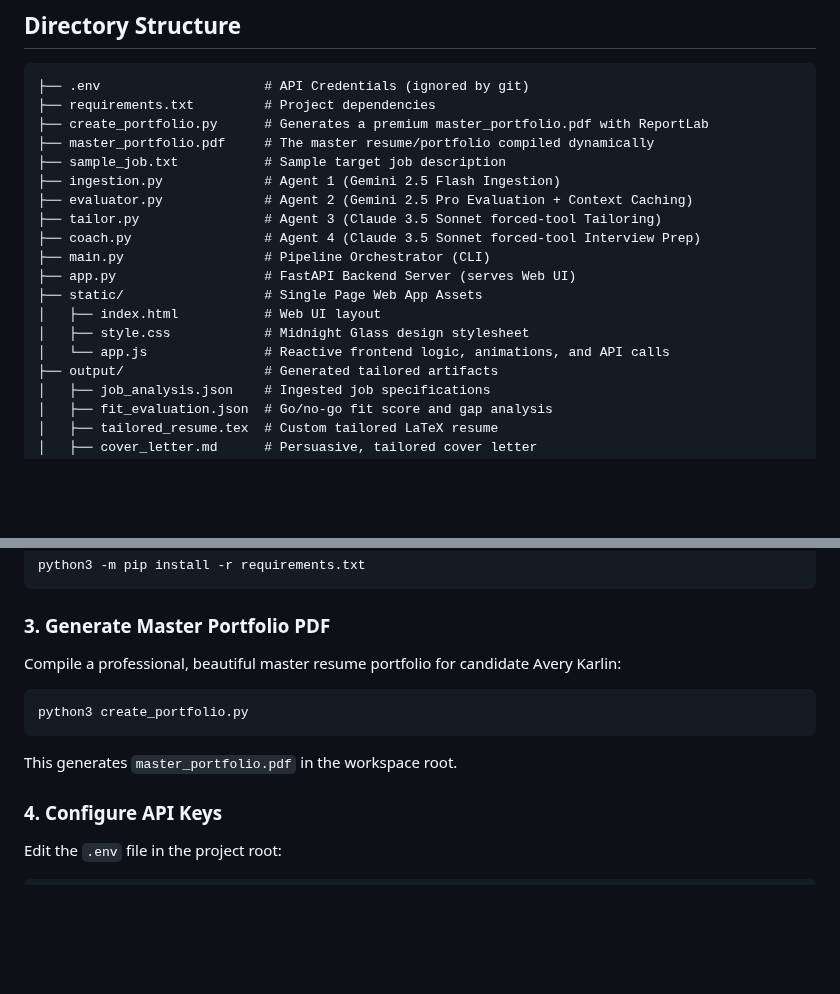
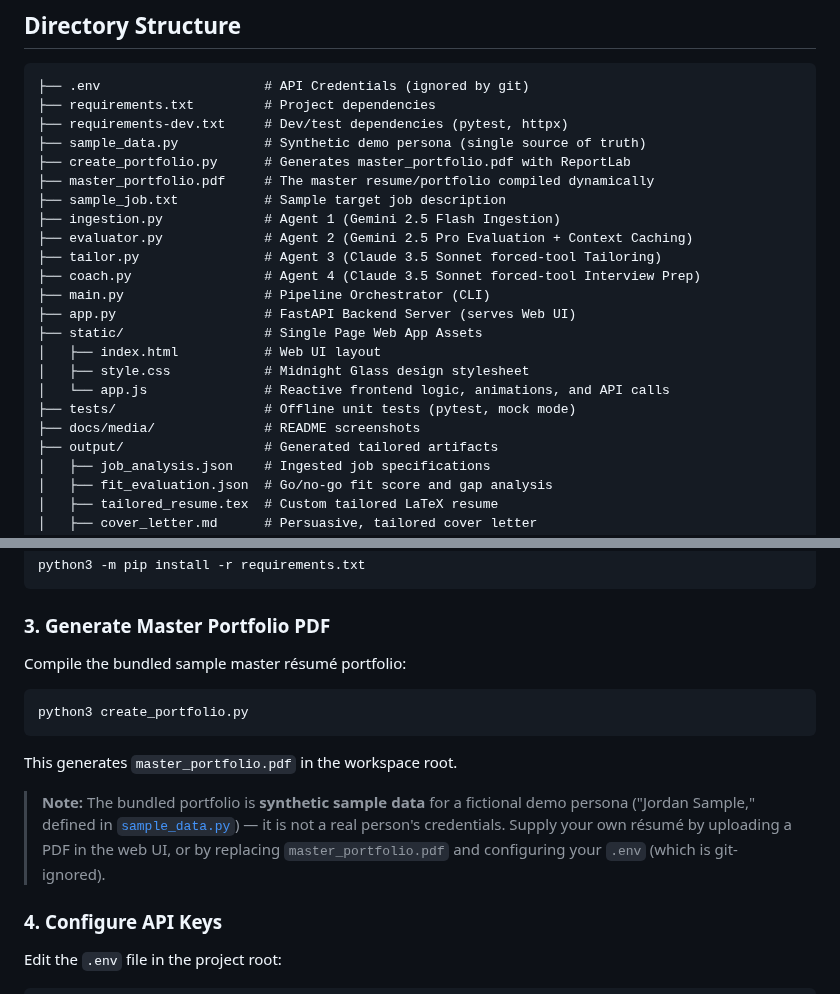
Before and after one commit to akarlin3/agenticJob, a Markdown page: README.md, 2 parts joined by grey strips. Rendered like a GitHub page; blank space fills up the shorter version.

````diff
--- a/README.md
+++ b/README.md
@@ -59,7 +70,9 @@ graph TD
 ```
 ├── .env                     # API Credentials (ignored by git)
 ├── requirements.txt         # Project dependencies
-├── create_portfolio.py      # Generates a premium master_portfolio.pdf with ReportLab
+├── requirements-dev.txt     # Dev/test dependencies (pytest, httpx)
+├── sample_data.py           # Synthetic demo persona (single source of truth)
+├── create_portfolio.py      # Generates master_portfolio.pdf with ReportLab
 ├── master_portfolio.pdf     # The master resume/portfolio compiled dynamically
 ├── sample_job.txt           # Sample target job description
 ├── ingestion.py             # Agent 1 (Gemini 2.5 Flash Ingestion)
@@ -72,6 +85,8 @@ graph TD
 │   ├── index.html           # Web UI layout
 │   ├── style.css            # Midnight Glass design stylesheet
 │   └── app.js               # Reactive frontend logic, animations, and API calls
+├── tests/                   # Offline unit tests (pytest, mock mode)
+├── docs/media/              # README screenshots
 ├── output/                  # Generated tailored artifacts
 │   ├── job_analysis.json    # Ingested job specifications
 │   ├── fit_evaluation.json  # Go/no-go fit score and gap analysis
@@ -99,11 +114,17 @@ python3 -m pip install -r requirements.txt
 ```
 
 ### 3. Generate Master Portfolio PDF
-Compile a professional, beautiful master resume portfolio for candidate Avery Karlin:
+Compile the bundled sample master résumé portfolio:
 ```bash
 python3 create_portfolio.py
 ```
 This generates `master_portfolio.pdf` in the workspace root.
+
+> **Note:** The bundled portfolio is **synthetic sample data** for a fictional demo
+> persona ("Jordan Sample," defined in [`sample_data.py`](sample_data.py)) — it is
+> not a real person's credentials. Supply your own résumé by uploading a PDF in the
+> web UI, or by replacing `master_portfolio.pdf` and configuring your `.env`
+> (which is git-ignored).
 
 ### 4. Configure API Keys
 Edit the `.env` file in the project root:
````
Also changed, not shown: other parts of README.md (+28 -10 lines), docs/media/dashboard-mock.png (added).
